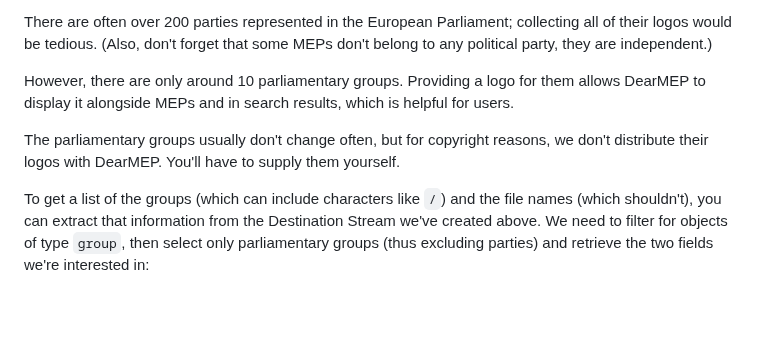
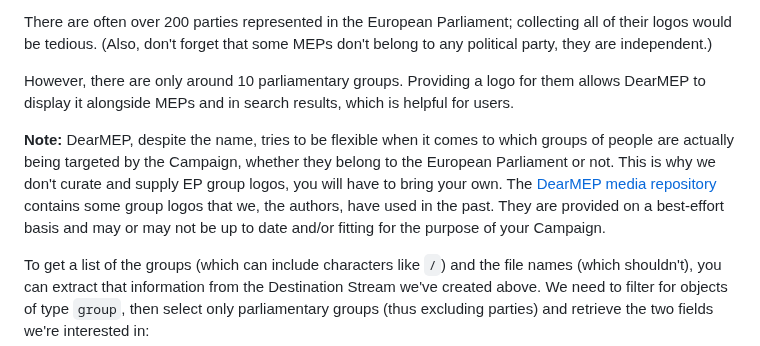
Before and after one commit to filip1/dearmep, a Markdown page: doc/data-conversion.md, the part around the change. GitHub-like rendering; blank space fills up the shorter version.

Commit message:
Link to group logos in media repo
Signed-off-by: Tim Weber <scy@scy.name>

```diff
--- a/doc/data-conversion.md
+++ b/doc/data-conversion.md
@@ -230,8 +230,11 @@ There are often over 200 parties represented in the European Parliament; collect
 However, there are only around 10 parliamentary groups.
 Providing a logo for them allows DearMEP to display it alongside MEPs and in search results, which is helpful for users.
 
-The parliamentary groups usually don't change often, but for copyright reasons, we don't distribute their logos with DearMEP.
-You'll have to supply them yourself.
+**Note:**
+DearMEP, despite the name, tries to be flexible when it comes to which groups of people are actually being targeted by the Campaign, whether they belong to the European Parliament or not.
+This is why we don't curate and supply EP group logos, you will have to bring your own.
+The [DearMEP media repository](https://github.com/AKVorrat/dearmep-media/) contains some group logos that we, the authors, have used in the past.
+They are provided on a best-effort basis and may or may not be up to date and/or fitting for the purpose of your Campaign.
 
 To get a list of the groups (which can include characters like `/`) and the file names (which shouldn't), you can extract that information from the Destination Stream we've created above.
 We need to filter for objects of type `group`, then select only parliamentary groups (thus excluding parties) and retrieve the two fields we're interested in:
```
